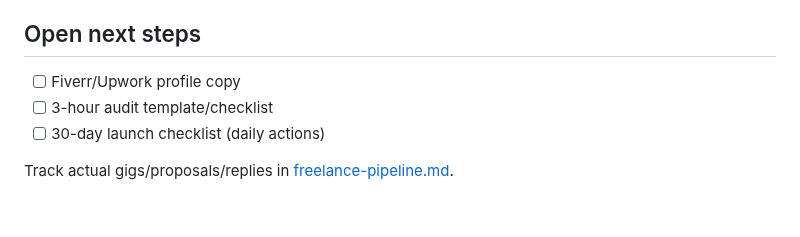
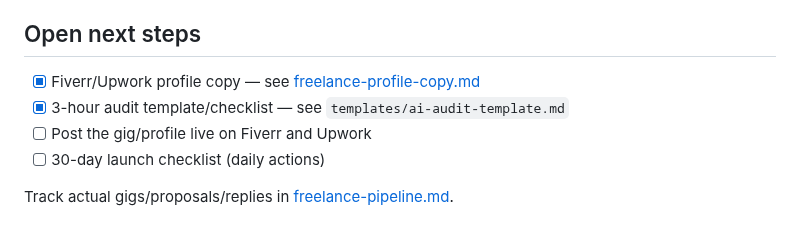
Before and after one commit to james-h5/ai-executive-assistant, a Markdown page: projects/landing-first-client/freelance-platforms-strategy.md, the part around the change. Drawn GitHub-style.

```diff
--- a/projects/landing-first-client/freelance-platforms-strategy.md
+++ b/projects/landing-first-client/freelance-platforms-strategy.md
@@ -61,8 +61,9 @@ Secondary channel to [Direct outreach](README.md), aimed at faster cash flow whi
 Position Fiverr/Upwork profiles as a general "Claude/AI automation freelancer" rather than the Brisbane-trades-specific pitch — keeps the two channels distinct. Confirm wording when actually writing profile copy.
 
 ## Open next steps
-- [ ] Fiverr/Upwork profile copy
-- [ ] 3-hour audit template/checklist
+- [x] Fiverr/Upwork profile copy — see [freelance-profile-copy.md](freelance-profile-copy.md)
+- [x] 3-hour audit template/checklist — see `templates/ai-audit-template.md`
+- [ ] Post the gig/profile live on Fiverr and Upwork
 - [ ] 30-day launch checklist (daily actions)
 
 Track actual gigs/proposals/replies in [freelance-pipeline.md](freelance-pipeline.md).
```
Also changed, not shown: projects/landing-first-client/freelance-profile-copy.md (added, +102 -0 lines).
